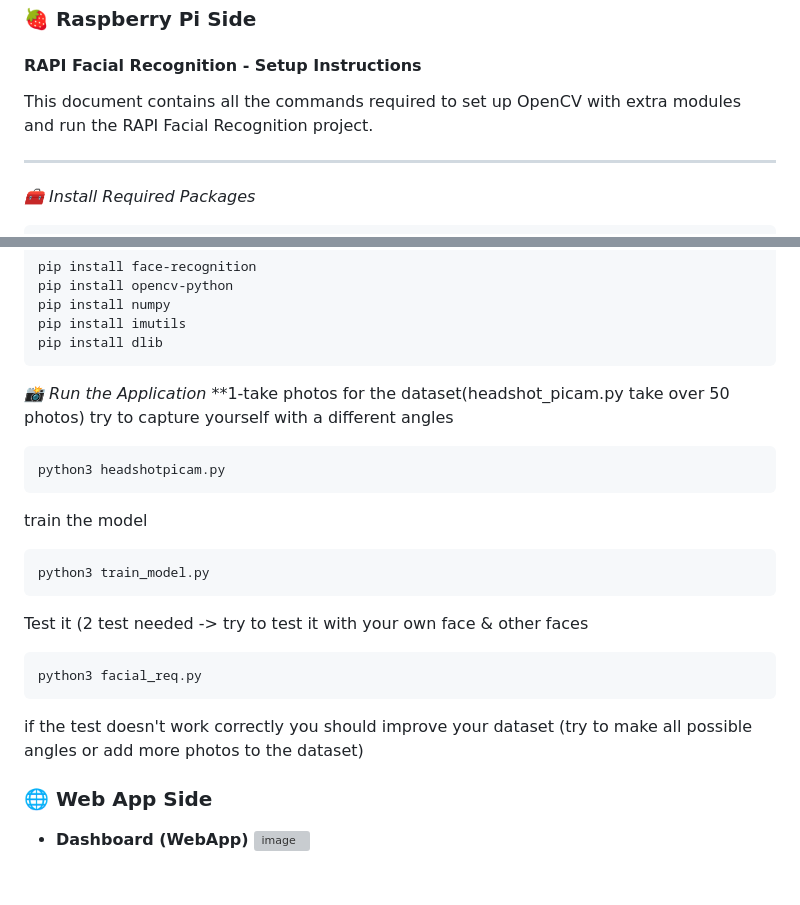
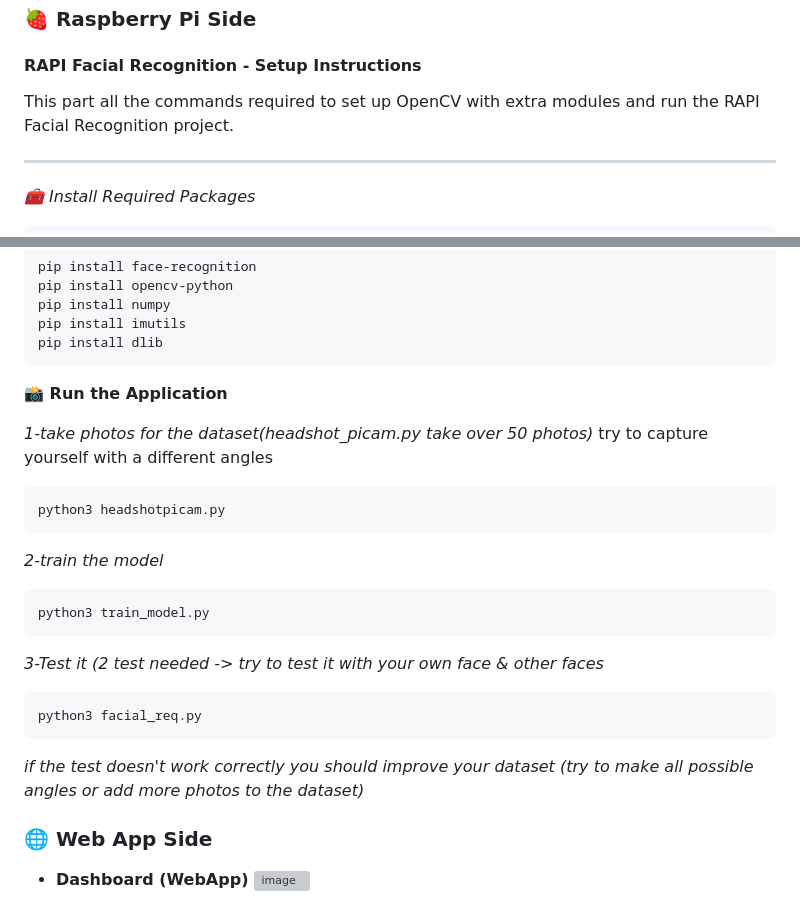
Before and after one commit to DkhiliFares/SecureAccess, a Markdown page: README.md, 2 parts joined by grey strips. GitHub-like rendering; blank space fills up the shorter version; grey boxes are pictures that could not be loaded.

````diff
--- a/README.md
+++ b/README.md
@@ -57,7 +57,7 @@
 ### 🍓 Raspberry Pi Side
 #### RAPI Facial Recognition - Setup Instructions
 
-This document contains all the commands required to set up OpenCV with extra modules and run the RAPI Facial Recognition project.
+This part all the commands required to set up OpenCV with extra modules and run the RAPI Facial Recognition project.
 
 ---
 
@@ -126,21 +126,22 @@ pip install imutils
 pip install dlib
 ```
 
-*📸 Run the Application*
-**1-take photos for the dataset(headshot_picam.py take over 50 photos)
+**📸 Run the Application**
+
+*1-take photos for the dataset(headshot_picam.py take over 50 photos)*
 try to capture yourself with a different angles
 ```bash
 python3 headshotpicam.py
 ```
-train the model
+*2-train the model*
 ```bash
 python3 train_model.py
 ```
-Test it (2 test needed -> try to test it with your own face & other faces
+*3-Test it (2 test needed -> try to test it with your own face & other faces*
 ```bash
 python3 facial_req.py
 ```
-if the test doesn't work correctly you should improve your dataset (try to make all possible angles or add more photos to the dataset)
+*if the test doesn't work correctly you should improve your dataset (try to make all possible angles or add more photos to the dataset)*
 
 
 ### 🌐 Web App Side
````
